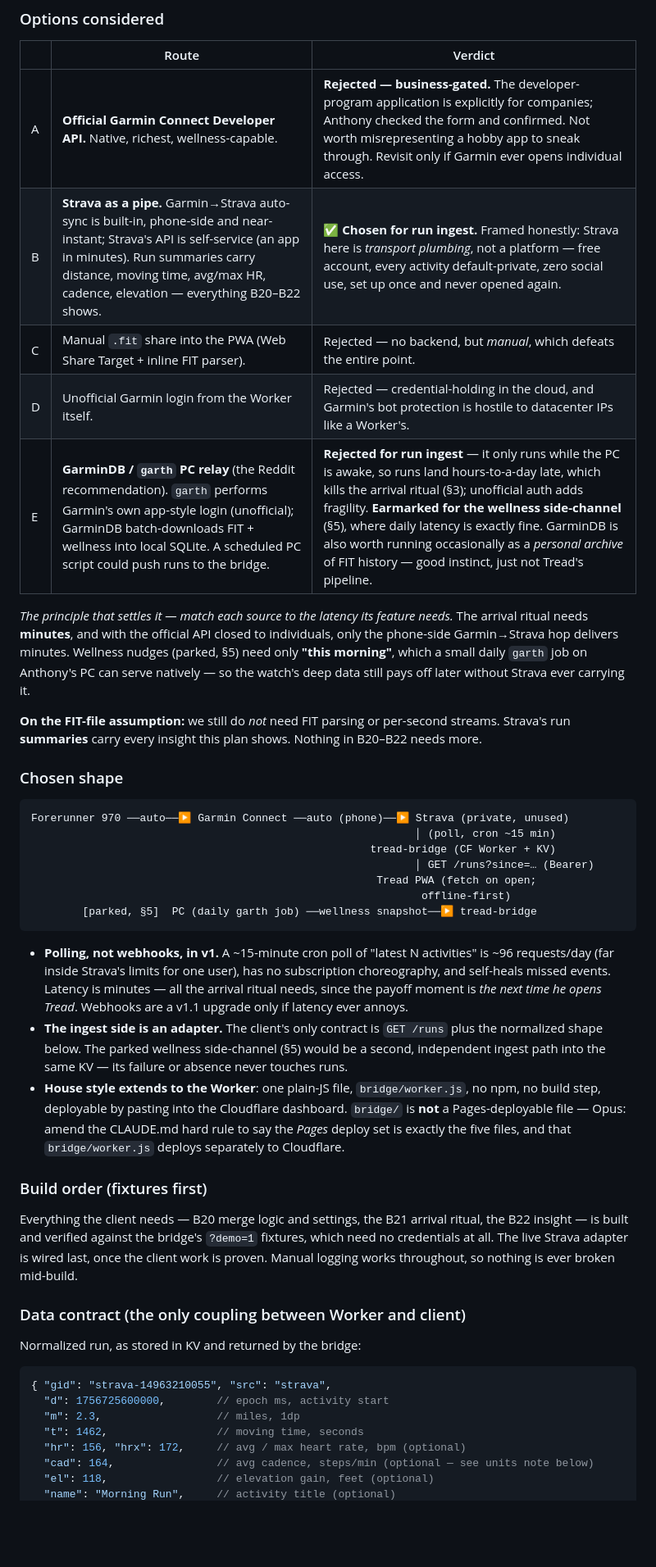
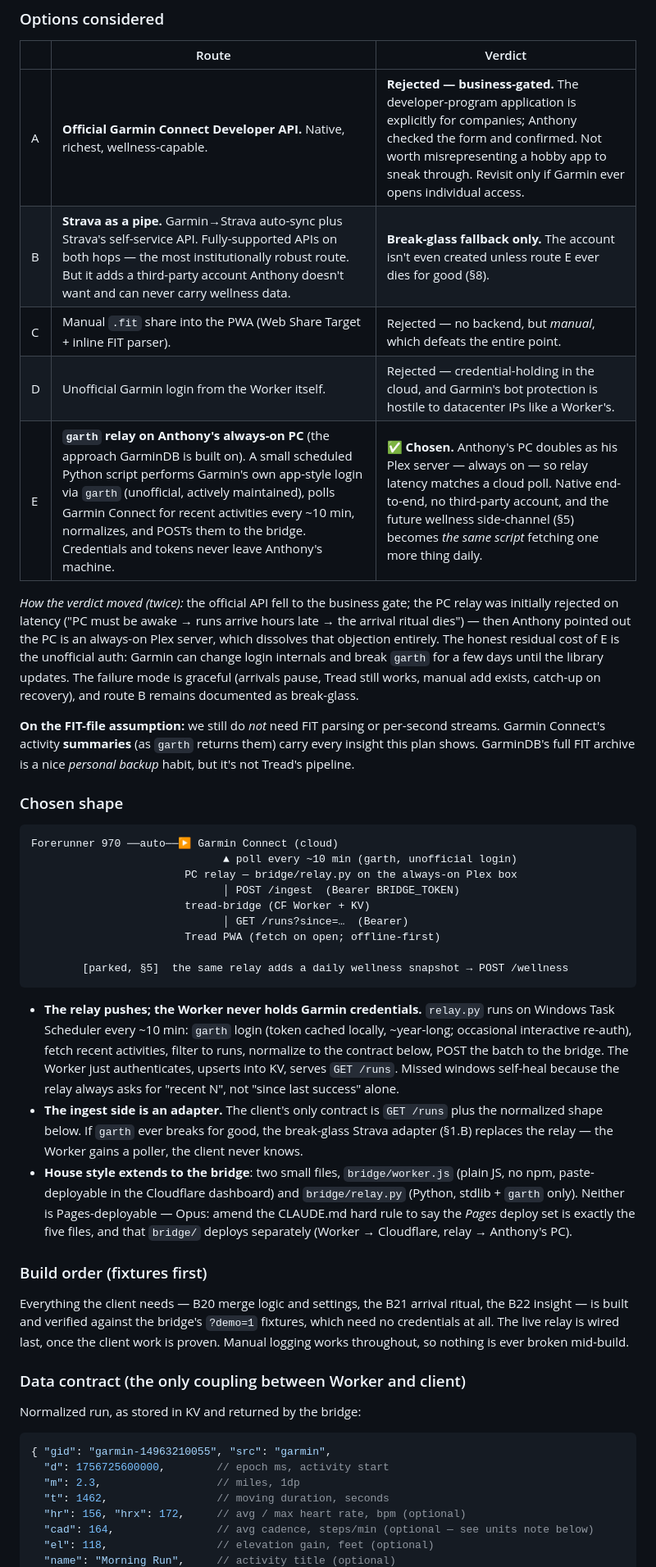
Before and after one commit to AnthonyGeo3/Tread, a Markdown page: PLAN-garmin.md, the part around one of its changes. Shown at 82% size. GitHub-like rendering; blank space fills up the shorter version.

````diff
--- a/PLAN-garmin.md
+++ b/PLAN-garmin.md
@@ -48,63 +48,69 @@ Two existing CLAUDE.md positions are consciously amended by this plan:
 | | Route | Verdict |
 |---|---|---|
 | A | **Official Garmin Connect Developer API.** Native, richest, wellness-capable. | **Rejected — business-gated.** The developer-program application is explicitly for companies; Anthony checked the form and confirmed. Not worth misrepresenting a hobby app to sneak through. Revisit only if Garmin ever opens individual access. |
-| B | **Strava as a pipe.** Garmin→Strava auto-sync is built-in, phone-side and near-instant; Strava's API is self-service (an app in minutes). Run summaries carry distance, moving time, avg/max HR, cadence, elevation — everything B20–B22 shows. | **✅ Chosen for run ingest.** Framed honestly: Strava here is *transport plumbing*, not a platform — free account, every activity default-private, zero social use, set up once and never opened again. |
+| B | **Strava as a pipe.** Garmin→Strava auto-sync plus Strava's self-service API. Fully-supported APIs on both hops — the most institutionally robust route. But it adds a third-party account Anthony doesn't want and can never carry wellness data. | **Break-glass fallback only.** The account isn't even created unless route E ever dies for good (§8). |
 | C | Manual `.fit` share into the PWA (Web Share Target + inline FIT parser). | Rejected — no backend, but *manual*, which defeats the entire point. |
 | D | Unofficial Garmin login from the Worker itself. | Rejected — credential-holding in the cloud, and Garmin's bot protection is hostile to datacenter IPs like a Worker's. |
-| E | **GarminDB / `garth` PC relay** (the Reddit recommendation). `garth` performs Garmin's own app-style login (unofficial); GarminDB batch-downloads FIT + wellness into local SQLite. A scheduled PC script could push runs to the bridge. | **Rejected for run ingest** — it only runs while the PC is awake, so runs land hours-to-a-day late, which kills the arrival ritual (§3); unofficial auth adds fragility. **Earmarked for the wellness side-channel** (§5), where daily latency is exactly fine. GarminDB is also worth running occasionally as a *personal archive* of FIT history — good instinct, just not Tread's pipeline. |
+| E | **`garth` relay on Anthony's always-on PC** (the approach GarminDB is built on). A small scheduled Python script performs Garmin's own app-style login via `garth` (unofficial, actively maintained), polls Garmin Connect for recent activities every ~10 min, normalizes, and POSTs them to the bridge. Credentials and tokens never leave Anthony's machine. | **✅ Chosen.** Anthony's PC doubles as his Plex server — always on — so relay latency matches a cloud poll. Native end-to-end, no third-party account, and the future wellness side-channel (§5) becomes *the same script* fetching one more thing daily. |
 
-*The principle that settles it — match each source to the latency its feature needs.*
-The arrival ritual needs **minutes**, and with the official API closed to individuals,
-only the phone-side Garmin→Strava hop delivers minutes. Wellness nudges (parked, §5)
-need only **"this morning"**, which a small daily `garth` job on Anthony's PC can serve
-natively — so the watch's deep data still pays off later without Strava ever carrying it.
+*How the verdict moved (twice):* the official API fell to the business gate; the PC
+relay was initially rejected on latency ("PC must be awake → runs arrive hours late →
+the arrival ritual dies") — then Anthony pointed out the PC is an always-on Plex server,
+which dissolves that objection entirely. The honest residual cost of E is the unofficial
+auth: Garmin can change login internals and break `garth` for a few days until the
+library updates. The failure mode is graceful (arrivals pause, Tread still works, manual
+add exists, catch-up on recovery), and route B remains documented as break-glass.
 
-**On the FIT-file assumption:** we still do *not* need FIT parsing or per-second streams.
-Strava's run **summaries** carry every insight this plan shows. Nothing in B20–B22 needs
-more.
+**On the FIT-file assumption:** we still do *not* need FIT parsing or per-second
+streams. Garmin Connect's activity **summaries** (as `garth` returns them) carry every
+insight this plan shows. GarminDB's full FIT archive is a nice *personal backup* habit,
+but it's not Tread's pipeline.
 
 ### Chosen shape
 
 ```
-Forerunner 970 ──auto──▶ Garmin Connect ──auto (phone)──▶ Strava (private, unused)
-                                                            │ (poll, cron ~15 min)
-                                                     tread-bridge (CF Worker + KV)
-                                                            │ GET /runs?since=… (Bearer)
-                                                      Tread PWA (fetch on open;
-                                                             offline-first)
-        [parked, §5]  PC (daily garth job) ──wellness snapshot──▶ tread-bridge
+Forerunner 970 ──auto──▶ Garmin Connect (cloud)
+                              ▲ poll every ~10 min (garth, unofficial login)
+                        PC relay — bridge/relay.py on the always-on Plex box
+                              │ POST /ingest  (Bearer BRIDGE_TOKEN)
+                        tread-bridge (CF Worker + KV)
+                              │ GET /runs?since=…  (Bearer)
+                        Tread PWA (fetch on open; offline-first)
+
+        [parked, §5]  the same relay adds a daily wellness snapshot → POST /wellness
 ```
 
-- **Polling, not webhooks, in v1.** A ~15-minute cron poll of "latest N activities" is
-  ~96 requests/day (far inside Strava's limits for one user), has no subscription
-  choreography, and self-heals missed events. Latency is minutes — all the arrival
-  ritual needs, since the payoff moment is *the next time he opens Tread*. Webhooks are
-  a v1.1 upgrade only if latency ever annoys.
+- **The relay pushes; the Worker never holds Garmin credentials.** `relay.py` runs on
+  Windows Task Scheduler every ~10 min: `garth` login (token cached locally, ~year-long;
+  occasional interactive re-auth), fetch recent activities, filter to runs, normalize to
+  the contract below, POST the batch to the bridge. The Worker just authenticates,
+  upserts into KV, serves `GET /runs`. Missed windows self-heal because the relay always
+  asks for "recent N", not "since last success" alone.
 - **The ingest side is an adapter.** The client's only contract is `GET /runs` plus the
-  normalized shape below. The parked wellness side-channel (§5) would be a second,
-  independent ingest path into the same KV — its failure or absence never touches runs.
-- **House style extends to the Worker**: one plain-JS file, `bridge/worker.js`, no npm, no
-  build step, deployable by pasting into the Cloudflare dashboard. `bridge/` is **not** a
-  Pages-deployable file — Opus: amend the CLAUDE.md hard rule to say the *Pages* deploy
-  set is exactly the five files, and that `bridge/worker.js` deploys separately to
-  Cloudflare.
+  normalized shape below. If `garth` ever breaks for good, the break-glass Strava
+  adapter (§1.B) replaces the relay — the Worker gains a poller, the client never knows.
+- **House style extends to the bridge**: two small files, `bridge/worker.js` (plain JS,
+  no npm, paste-deployable in the Cloudflare dashboard) and `bridge/relay.py` (Python,
+  stdlib + `garth` only). Neither is Pages-deployable — Opus: amend the CLAUDE.md hard
+  rule to say the *Pages* deploy set is exactly the five files, and that `bridge/`
+  deploys separately (Worker → Cloudflare, relay → Anthony's PC).
 
 ### Build order (fixtures first)
 
 Everything the client needs — B20 merge logic and settings, the B21 arrival ritual, the
 B22 insight — is built and verified against the bridge's `?demo=1` fixtures, which need
-no credentials at all. The live Strava adapter is wired last, once the client work is
-proven. Manual logging works throughout, so nothing is ever broken mid-build.
+no credentials at all. The live relay is wired last, once the client work is proven.
+Manual logging works throughout, so nothing is ever broken mid-build.
 
 ### Data contract (the only coupling between Worker and client)
 
 Normalized run, as stored in KV and returned by the bridge:
 
 ```json
-{ "gid": "strava-14963210055", "src": "strava",
+{ "gid": "garmin-14963210055", "src": "garmin",
   "d": 1756725600000,        // epoch ms, activity start
   "m": 2.3,                  // miles, 1dp
-  "t": 1462,                 // moving time, seconds
+  "t": 1462,                 // moving duration, seconds
   "hr": 156, "hrx": 172,     // avg / max heart rate, bpm (optional)
   "cad": 164,                // avg cadence, steps/min (optional — see units note below)
   "el": 118,                 // elevation gain, feet (optional)
````
Also changed, not shown: other parts of PLAN-garmin.md (+54 -46 lines), CLAUDE.md (+9 -9 lines).
